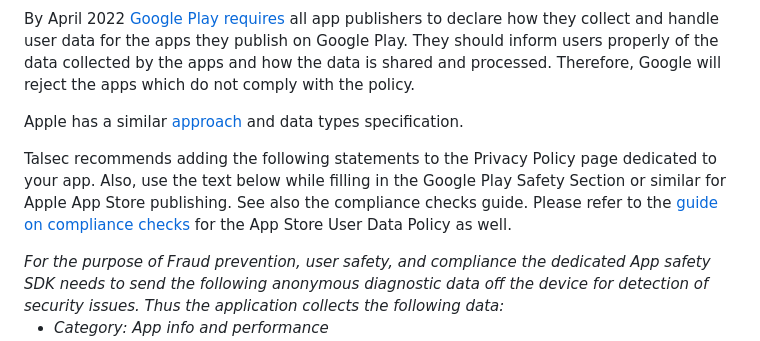
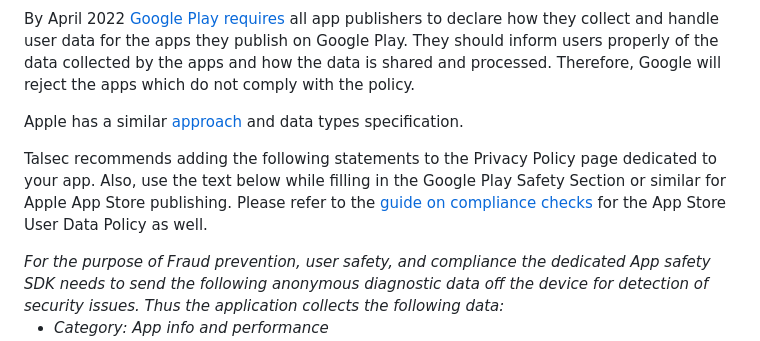
Before and after one commit to talsec/Free-RASP-Community, a Markdown page: README.md, the part around the change. Rendered like a GitHub page.

Commit message:
Update README.md
orphaned text removed

```diff
--- a/README.md
+++ b/README.md
@@ -78,7 +78,7 @@ By April 2022 [Google Play requires](https://support.google.com/googleplay/andro
 
 Apple has a similar [approach](https://developer.apple.com/app-store/app-privacy-details/) and data types specification.
 
-Talsec recommends adding the following statements to the Privacy Policy page dedicated to your app. Also, use the text below while filling in the Google Play Safety Section or similar for Apple App Store publishing. See also the  compliance checks guide. Please refer to the [guide on compliance checks](https://github.com/talsec/Free-RASP-iOS/tree/master#step-4-app-store-user-data-policy) for the App Store User Data Policy as well.
+Talsec recommends adding the following statements to the Privacy Policy page dedicated to your app. Also, use the text below while filling in the Google Play Safety Section or similar for Apple App Store publishing. Please refer to the [guide on compliance checks](https://github.com/talsec/Free-RASP-iOS/tree/master#step-4-app-store-user-data-policy) for the App Store User Data Policy as well.
 
 <i>
 For the purpose of Fraud prevention, user safety, and compliance the dedicated App safety SDK needs to send the following anonymous diagnostic data off the device for detection of security issues. Thus the application collects the following data:
```
